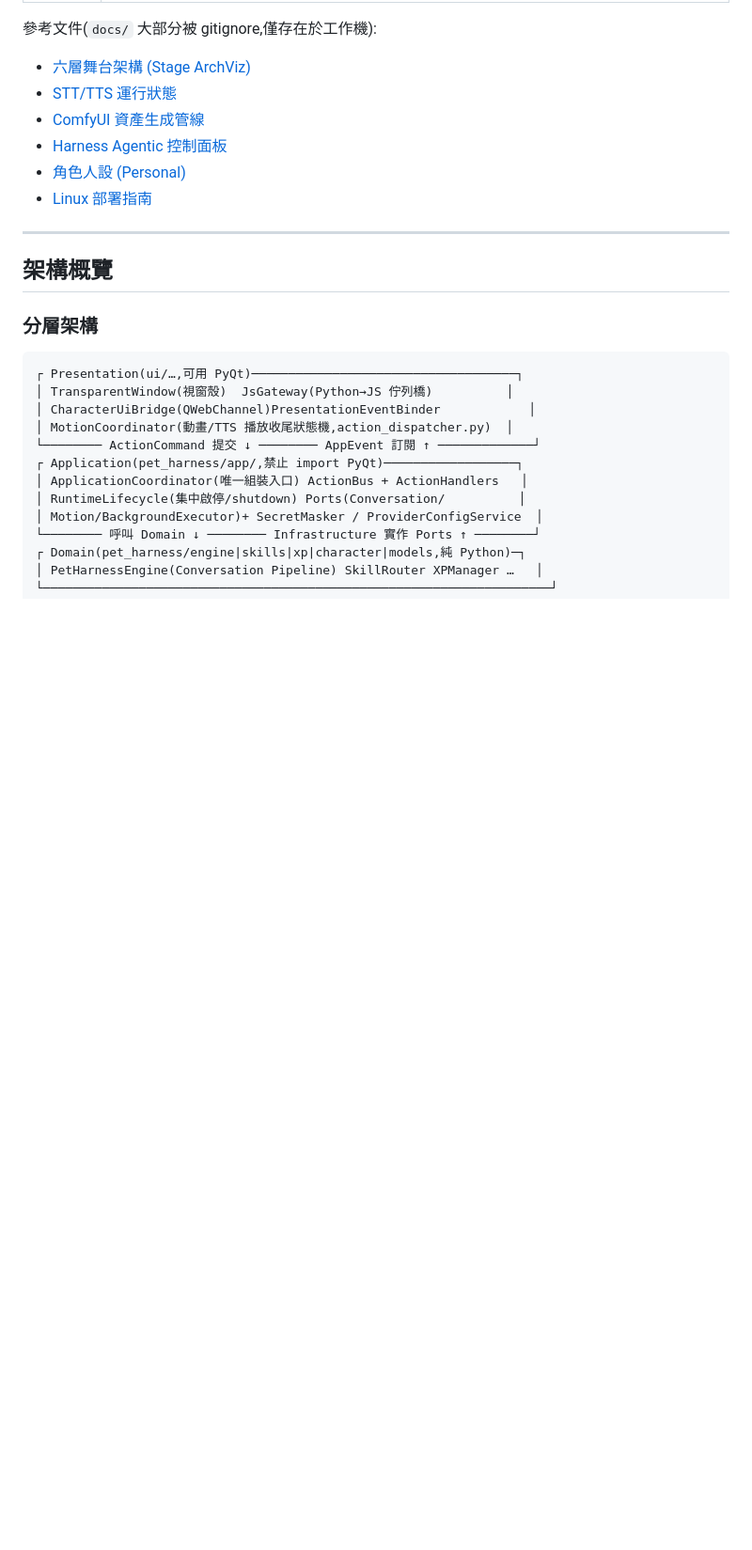
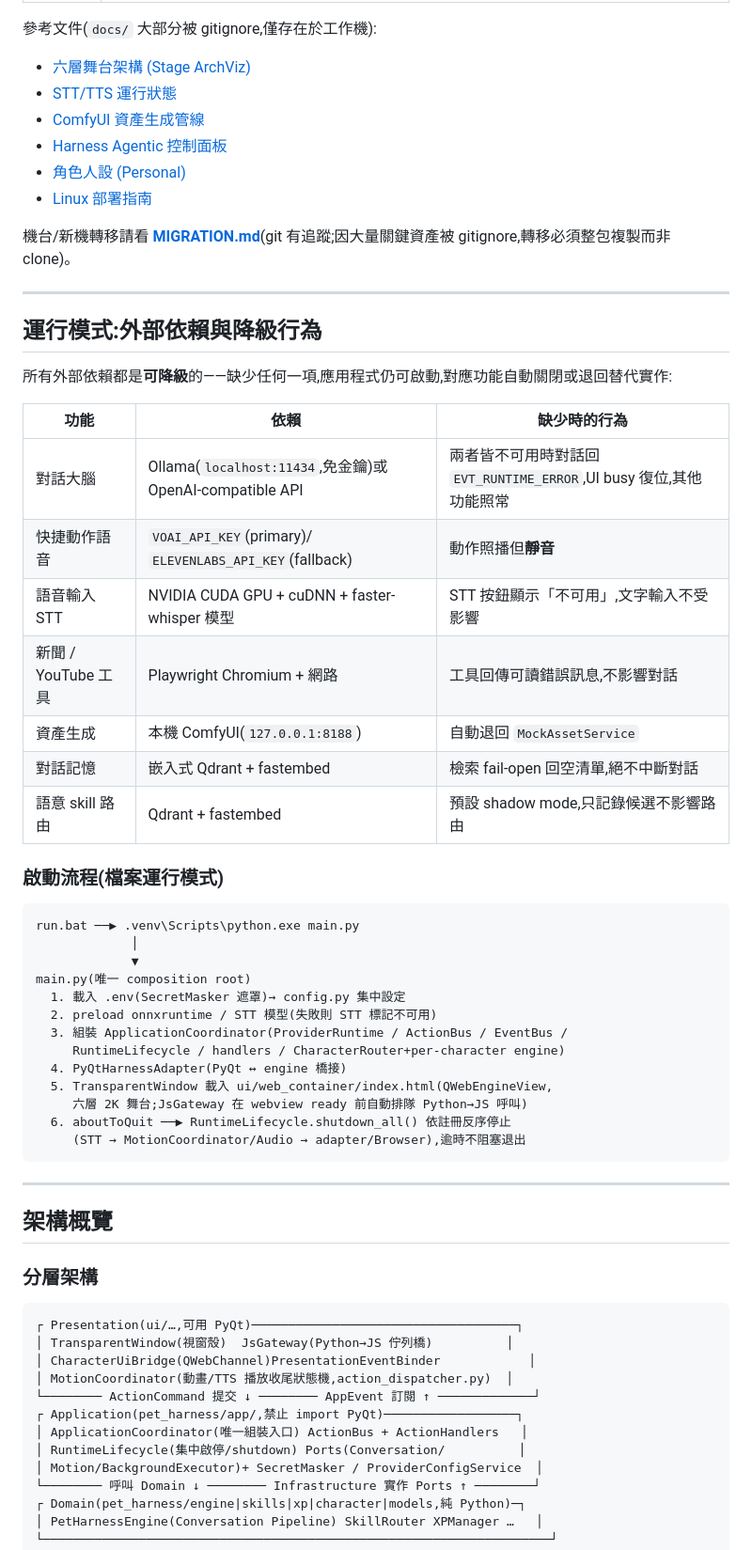
Before and after one commit to Jason25684531/Virtual-Pet, a Markdown page: README.md, the part around the change. Shown at 94% size. GitHub-like rendering; blank space fills up the shorter version.

````diff
--- a/README.md
+++ b/README.md
@@ -18,6 +18,42 @@
 - [Harness Agentic 控制面板](docs/current_test_ui_agentic_controls.md)
 - [角色人設 (Personal)](docs/character_personal.md)
 - [Linux 部署指南](docs/linux_deployment.md)
+
+機台/新機轉移請看 **[MIGRATION.md](MIGRATION.md)**(git 有追蹤;因大量關鍵資產被 gitignore,轉移必須整包複製而非 clone)。
+
+---
+
+## 運行模式:外部依賴與降級行為
+
+所有外部依賴都是**可降級**的——缺少任何一項,應用程式仍可啟動,對應功能自動關閉或退回替代實作:
+
+| 功能 | 依賴 | 缺少時的行為 |
+|------|------|--------------|
+| 對話大腦 | Ollama(`localhost:11434`,免金鑰)或 OpenAI-compatible API | 兩者皆不可用時對話回 `EVT_RUNTIME_ERROR`,UI busy 復位,其他功能照常 |
+| 快捷動作語音 | `VOAI_API_KEY`(primary)/ `ELEVENLABS_API_KEY`(fallback) | 動作照播但**靜音** |
+| 語音輸入 STT | NVIDIA CUDA GPU + cuDNN + faster-whisper 模型 | STT 按鈕顯示「不可用」,文字輸入不受影響 |
+| 新聞 / YouTube 工具 | Playwright Chromium + 網路 | 工具回傳可讀錯誤訊息,不影響對話 |
+| 資產生成 | 本機 ComfyUI(`127.0.0.1:8188`) | 自動退回 `MockAssetService` |
+| 對話記憶 | 嵌入式 Qdrant + fastembed | 檢索 fail-open 回空清單,絕不中斷對話 |
+| 語意 skill 路由 | Qdrant + fastembed | 預設 shadow mode,只記錄候選不影響路由 |
+
+### 啟動流程(檔案運行模式)
+
+```text
+run.bat ──▶ .venv\Scripts\python.exe main.py
+             │
+             ▼
+main.py(唯一 composition root)
+  1. 載入 .env(SecretMasker 遮罩)→ config.py 集中設定
+  2. preload onnxruntime / STT 模型(失敗則 STT 標記不可用)
+  3. 組裝 ApplicationCoordinator(ProviderRuntime / ActionBus / EventBus /
+     RuntimeLifecycle / handlers / CharacterRouter+per-character engine)
+  4. PyQtHarnessAdapter(PyQt ↔ engine 橋接)
+  5. TransparentWindow 載入 ui/web_container/index.html(QWebEngineView,
+     六層 2K 舞台;JsGateway 在 webview ready 前自動排隊 Python→JS 呼叫)
+  6. aboutToQuit ──▶ RuntimeLifecycle.shutdown_all() 依註冊反序停止
+     (STT → MotionCoordinator/Audio → adapter/Browser),逾時不阻塞退出
+```
 
 ---
 
````
Also changed, not shown: MIGRATION.md (added, +127 -0 lines).
